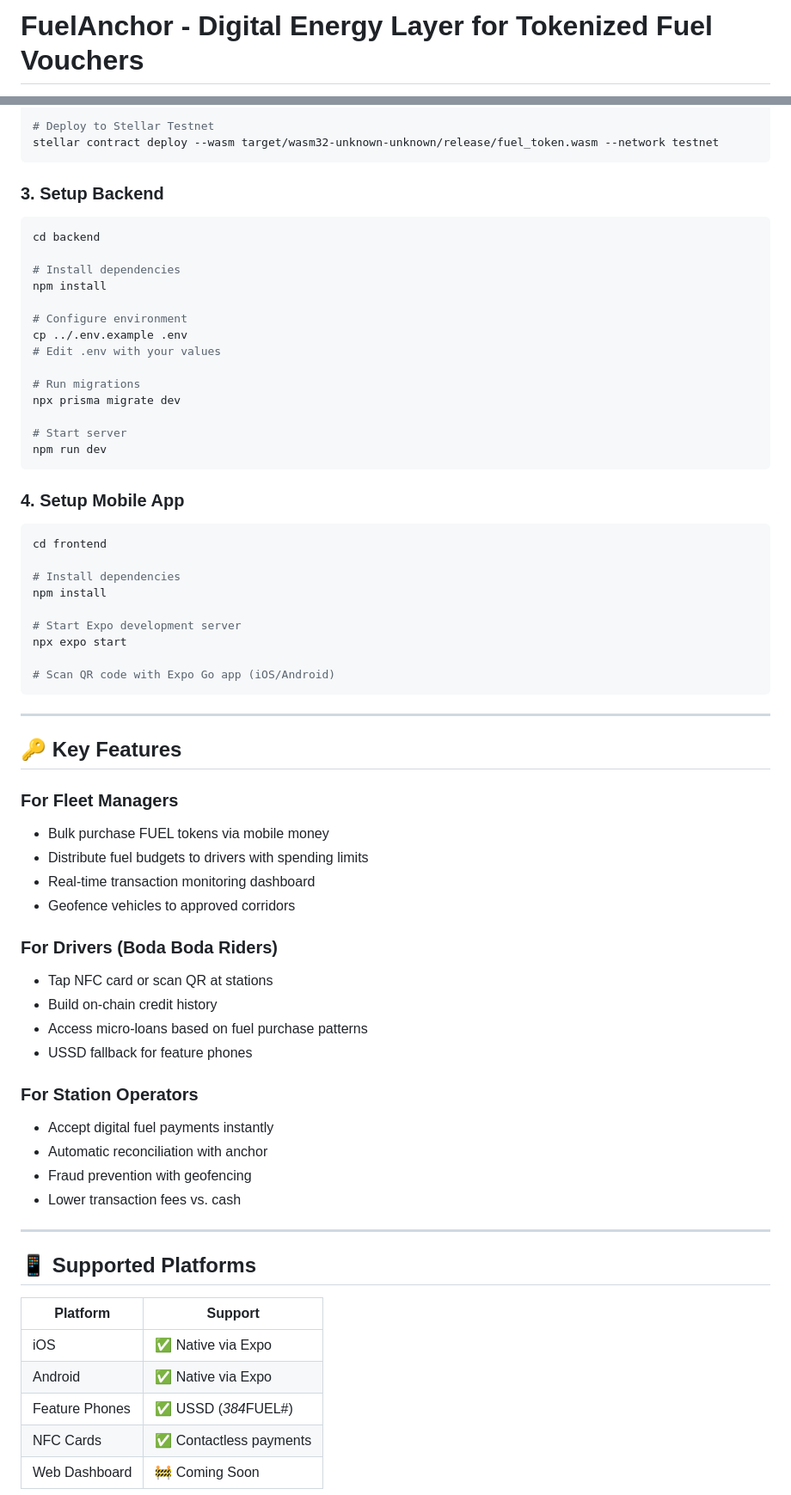
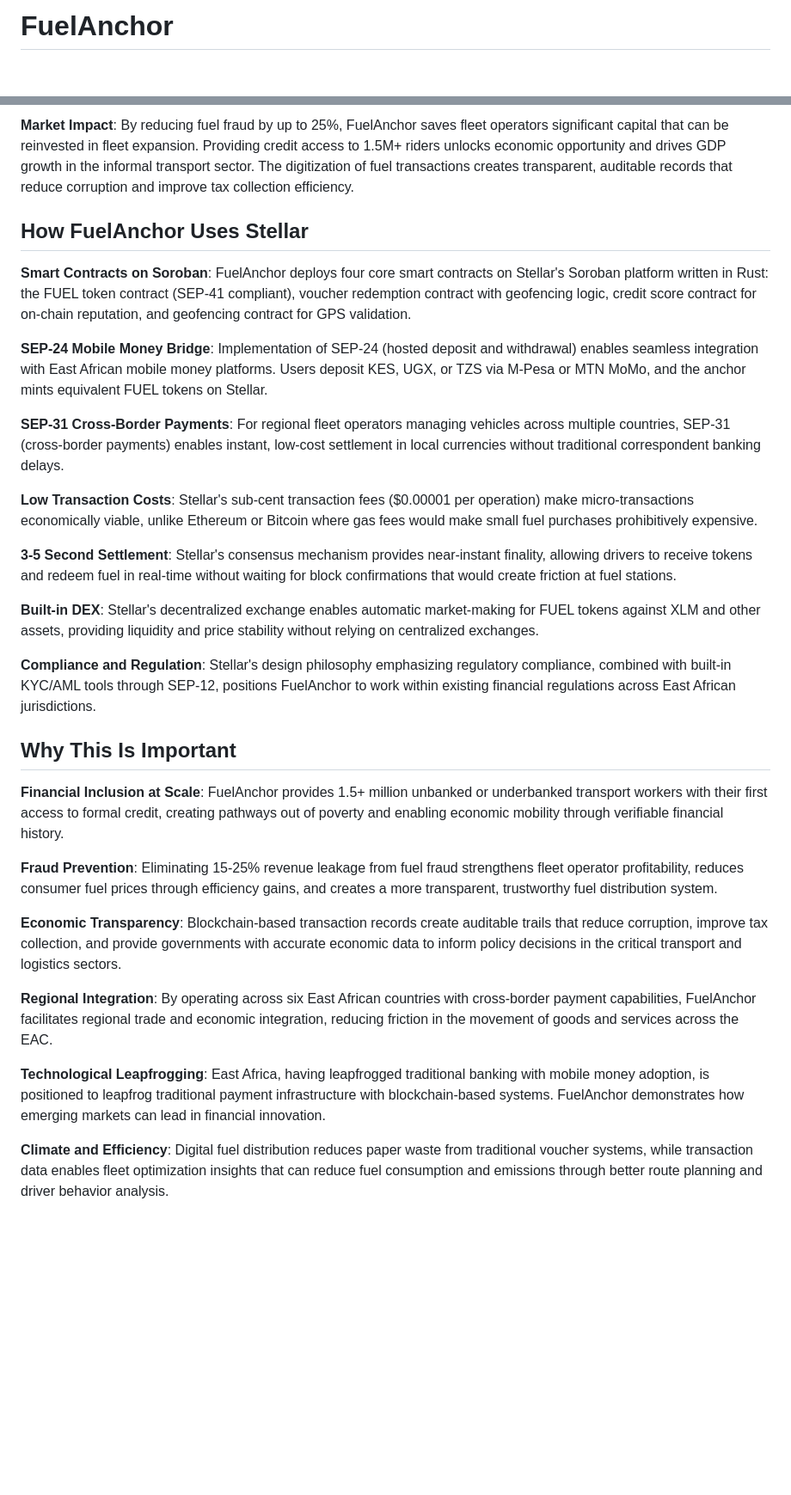
Before and after one commit to Marcelofury/FuelAnchor, a Markdown page: README.md, 2 parts joined by grey strips. Shown at 86% size. Drawn GitHub-style; blank space fills up the shorter version.

````diff
--- a/README.md
+++ b/README.md
@@ -1,2 +1,2 @@
-# FuelAnchor - Digital Energy Layer for Tokenized Fuel Vouchers
+# FuelAnchor
 
@@ -183,72 +52,33 @@ cd ../geofencing && cargo build --target wasm32-unknown-unknown --release
 
-# Deploy to Stellar Testnet
-stellar contract deploy --wasm target/wasm32-unknown-unknown/release/fuel_token.wasm --network testnet
-```
+**Market Impact**: By reducing fuel fraud by up to 25%, FuelAnchor saves fleet operators significant capital that can be reinvested in fleet expansion. Providing credit access to 1.5M+ riders unlocks economic opportunity and drives GDP growth in the informal transport sector. The digitization of fuel transactions creates transparent, auditable records that reduce corruption and improve tax collection efficiency.
 
-### 3. Setup Backend
+## How FuelAnchor Uses Stellar
 
-```bash
-cd backend
+**Smart Contracts on Soroban**: FuelAnchor deploys four core smart contracts on Stellar's Soroban platform written in Rust: the FUEL token contract (SEP-41 compliant), voucher redemption contract with geofencing logic, credit score contract for on-chain reputation, and geofencing contract for GPS validation.
 
-# Install dependencies
-npm install
+**SEP-24 Mobile Money Bridge**: Implementation of SEP-24 (hosted deposit and withdrawal) enables seamless integration with East African mobile money platforms. Users deposit KES, UGX, or TZS via M-Pesa or MTN MoMo, and the anchor mints equivalent FUEL tokens on Stellar.
 
-# Configure environment
-cp ../.env.example .env
-# Edit .env with your values
+**SEP-31 Cross-Border Payments**: For regional fleet operators managing vehicles across multiple countries, SEP-31 (cross-border payments) enables instant, low-cost settlement in local currencies without traditional correspondent banking delays.
 
-# Run migrations
-npx prisma migrate dev
+**Low Transaction Costs**: Stellar's sub-cent transaction fees ($0.00001 per operation) make micro-transactions economically viable, unlike Ethereum or Bitcoin where gas fees would make small fuel purchases prohibitively expensive.
 
-# Start server
-npm run dev
-```
+**3-5 Second Settlement**: Stellar's consensus mechanism provides near-instant finality, allowing drivers to receive tokens and redeem fuel in real-time without waiting for block confirmations that would create friction at fuel stations.
 
-### 4. Setup Mobile App
+**Built-in DEX**: Stellar's decentralized exchange enables automatic market-making for FUEL tokens against XLM and other assets, providing liquidity and price stability without relying on centralized exchanges.
 
-```bash
-cd frontend
+**Compliance and Regulation**: Stellar's design philosophy emphasizing regulatory compliance, combined with built-in KYC/AML tools through SEP-12, positions FuelAnchor to work within existing financial regulations across East African jurisdictions.
 
-# Install dependencies
-npm install
+## Why This Is Important
 
-# Start Expo development server
-npx expo start
+**Financial Inclusion at Scale**: FuelAnchor provides 1.5+ million unbanked or underbanked transport workers with their first access to formal credit, creating pathways out of poverty and enabling economic mobility through verifiable financial history.
 
-# Scan QR code with Expo Go app (iOS/Android)
-```
+**Fraud Prevention**: Eliminating 15-25% revenue leakage from fuel fraud strengthens fleet operator profitability, reduces consumer fuel prices through efficiency gains, and creates a more transparent, trustworthy fuel distribution system.
 
----
+**Economic Transparency**: Blockchain-based transaction records create auditable trails that reduce corruption, improve tax collection, and provide governments with accurate economic data to inform policy decisions in the critical transport and logistics sectors.
 
-## 🔑 Key Features
+**Regional Integration**: By operating across six East African countries with cross-border payment capabilities, FuelAnchor facilitates regional trade and economic integration, reducing friction in the movement of goods and services across the EAC.
 
-### For Fleet Managers
-- Bulk purchase FUEL tokens via mobile money
-- Distribute fuel budgets to drivers with spending limits
-- Real-time transaction monitoring dashboard
-- Geofence vehicles to approved corridors
+**Technological Leapfrogging**: East Africa, having leapfrogged traditional banking with mobile money adoption, is positioned to leapfrog traditional payment infrastructure with blockchain-based systems. FuelAnchor demonstrates how emerging markets can lead in financial innovation.
 
-### For Drivers (Boda Boda Riders)
-- Tap NFC card or scan QR at stations
-- Build on-chain credit history
-- Access micro-loans based on fuel purchase patterns
-- USSD fallback for feature phones
+**Climate and Efficiency**: Digital fuel distribution reduces paper waste from traditional voucher systems, while transaction data enables fleet optimization insights that can reduce fuel consumption and emissions through better route planning and driver behavior analysis.
 
-### For Station Operators
-- Accept digital fuel payments instantly
-- Automatic reconciliation with anchor
-- Fraud prevention with geofencing
-- Lower transaction fees vs. cash
-
----
-
-## 📱 Supported Platforms
-
-| Platform | Support |
-|----------|---------|
-| iOS | ✅ Native via Expo |
-| Android | ✅ Native via Expo |
-| Feature Phones | ✅ USSD (*384*FUEL#) |
-| NFC Cards | ✅ Contactless payments |
-| Web Dashboard | 🚧 Coming Soon |
-
````
Also changed, not shown: other parts of README.md (+26 -261 lines).
